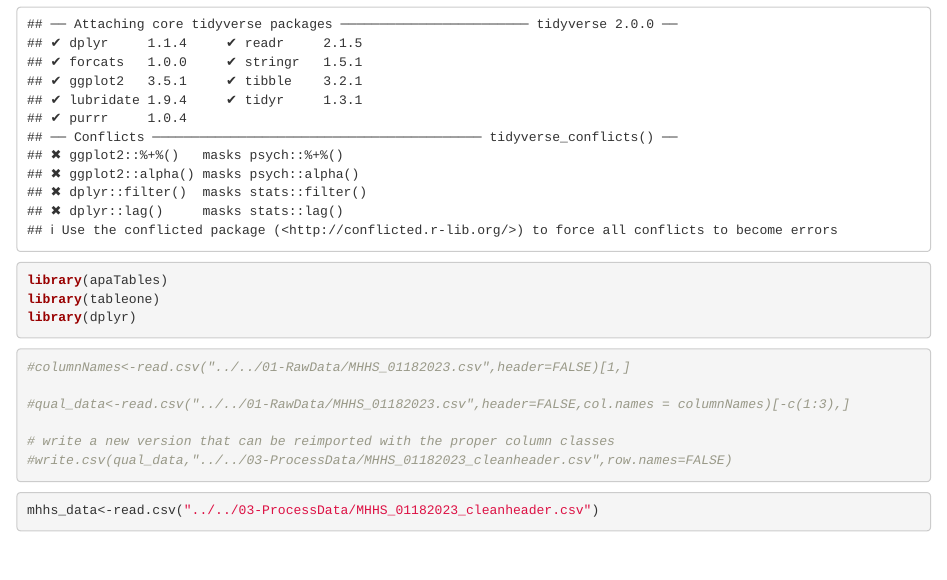
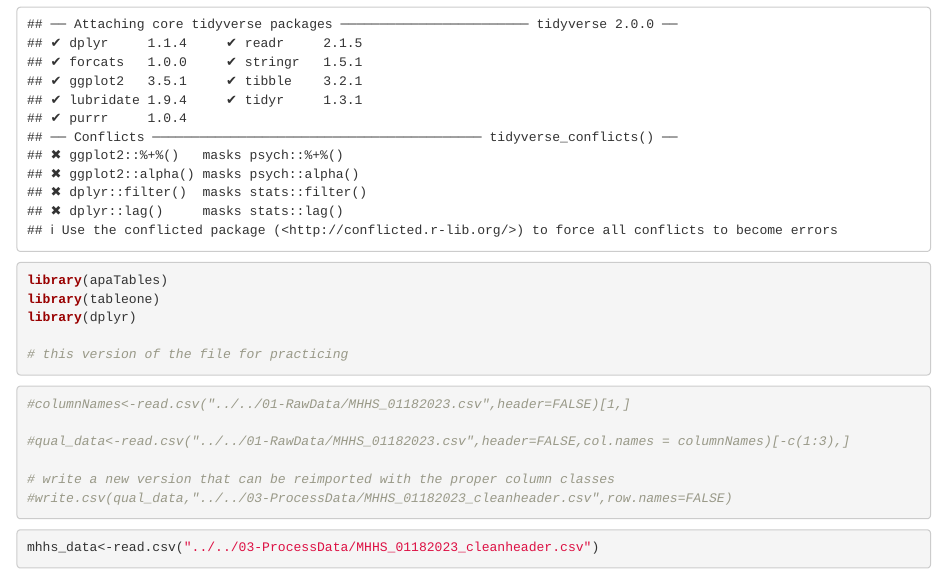
Before and after one commit to nattonge/MHHS, an R Markdown document (Scoring.Rmd): the page in a window 1100 px wide, from 130 px down. Rendered offline with R 4.5, knitr and Pandoc, with nearby package versions; some code elsewhere in the file could not run offline.

Commit message:
a version of the file for practicebranch

````diff
--- a/Scoring.Rmd
+++ b/Scoring.Rmd
@@ -10,6 +10,7 @@ library(apaTables)
 library(tableone)
 library(dplyr)
 
+# this version of the file for practicing
 ```
 
 ```{r clean qualtrics headings}
````
